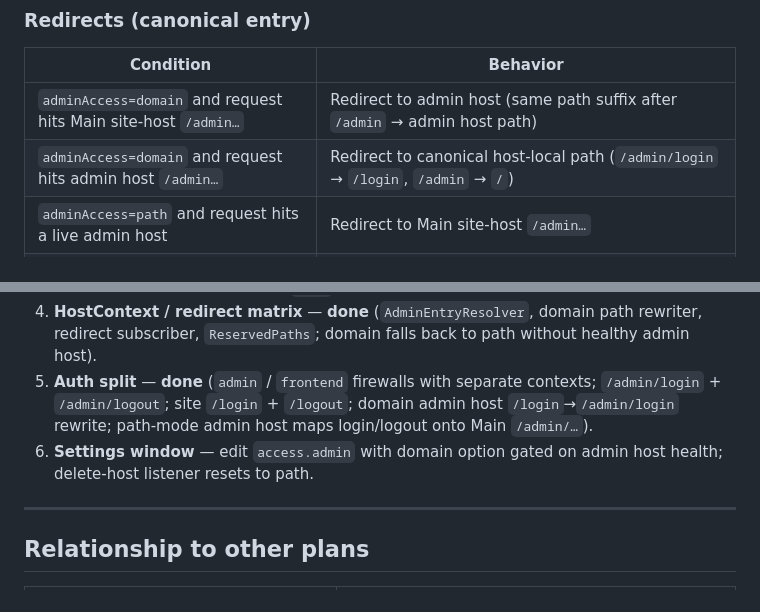
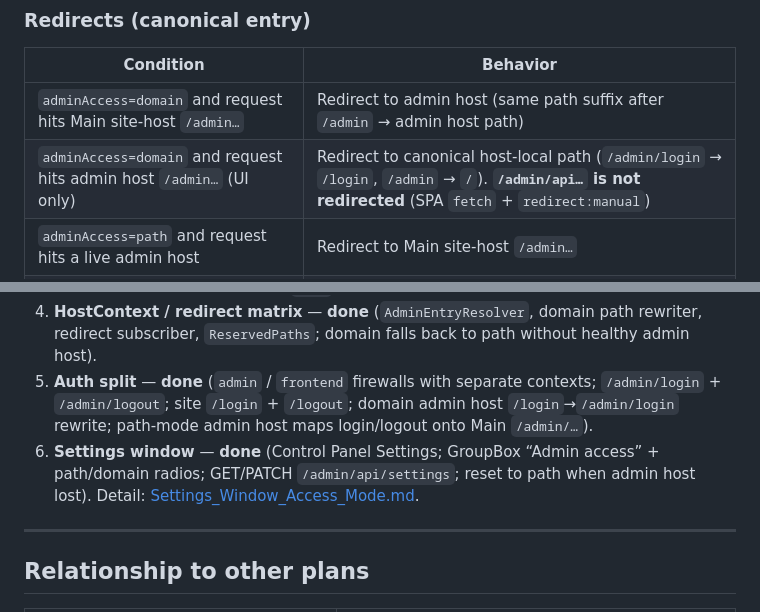
Before and after one commit to Gixx/WebHemi, a Markdown page: docs/plan/Admin_API_Access_Mode.md, 2 parts joined by grey strips. Rendered like a GitHub page.

Commit message:
docs: Mark access-mode Settings slice done.

```diff
--- a/docs/plan/Admin_API_Access_Mode.md
+++ b/docs/plan/Admin_API_Access_Mode.md
@@ -64,7 +64,7 @@ Public API (all modes):
 | Condition | Behavior |
 |-----------|----------|
 | `adminAccess=domain` and request hits Main site-host `/admin…` | Redirect to admin host (same path suffix after `/admin` → admin host path) |
-| `adminAccess=domain` and request hits admin host `/admin…` | Redirect to canonical host-local path (`/admin/login` → `/login`, `/admin` → `/`) |
+| `adminAccess=domain` and request hits admin host `/admin…` (UI only) | Redirect to canonical host-local path (`/admin/login` → `/login`, `/admin` → `/`). **`/admin/api…` is not redirected** (SPA `fetch` + `redirect:manual`) |
 | `adminAccess=path` and request hits a live admin host | Redirect to Main site-host `/admin…` |
 | Non–main site host `/admin…` | Redirect to **canonical** admin entry (Main path or admin host), or 404 if Main cannot be resolved — prefer redirect |
 | `admin.othersite…` | Must not exist (Main-only surface); if present in bad data → 404 |
@@ -137,7 +137,7 @@ When `access.admin = domain`, protected admin API is served on the admin host at
 3. **Main-only `admin` surface** — **done** (`HostAdminSurfaceRules`, assign/update guards, Hosts form locks surface when site ≠ `main`).
 4. **HostContext / redirect matrix** — **done** (`AdminEntryResolver`, domain path rewriter, redirect subscriber, `ReservedPaths`; domain falls back to path without healthy admin host).
 5. **Auth split** — **done** (`admin` / `frontend` firewalls with separate contexts; `/admin/login` + `/admin/logout`; site `/login` + `/logout`; domain admin host `/login`→`/admin/login` rewrite; path-mode admin host maps login/logout onto Main `/admin/…`).
-6. **Settings window** — edit `access.admin` with domain option gated on admin host health; delete-host listener resets to path.
+6. **Settings window** — **done** (Control Panel Settings; GroupBox “Admin access” + path/domain radios; GET/PATCH `/admin/api/settings`; reset to path when admin host lost). Detail: [Settings_Window_Access_Mode.md](./Settings_Window_Access_Mode.md).
 
 ---
 
```
Also changed, not shown: docs/plan/CURRENT.md (+1 -1 lines), docs/plan/Settings_Window_Access_Mode.md (added, +89 -0 lines).
